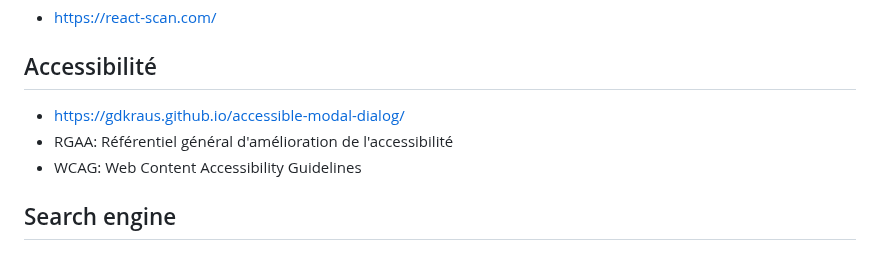
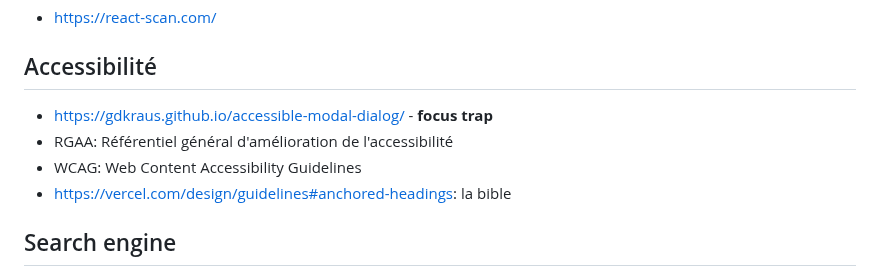
Before and after one commit to benoitgrasset/miscellaneous, a Markdown page: ressources/README.md, the part around the change. GitHub-like rendering.

```diff
--- a/ressources/README.md
+++ b/ressources/README.md
@@ -82,9 +82,10 @@
 
 ## Accessibilité
 
-- https://gdkraus.github.io/accessible-modal-dialog/
+- https://gdkraus.github.io/accessible-modal-dialog/ - **focus trap**
 - RGAA: Référentiel général d'amélioration de l'accessibilité
 - WCAG: Web Content Accessibility Guidelines
+- https://vercel.com/design/guidelines#anchored-headings: la bible
 
 ## Search engine
 
```
